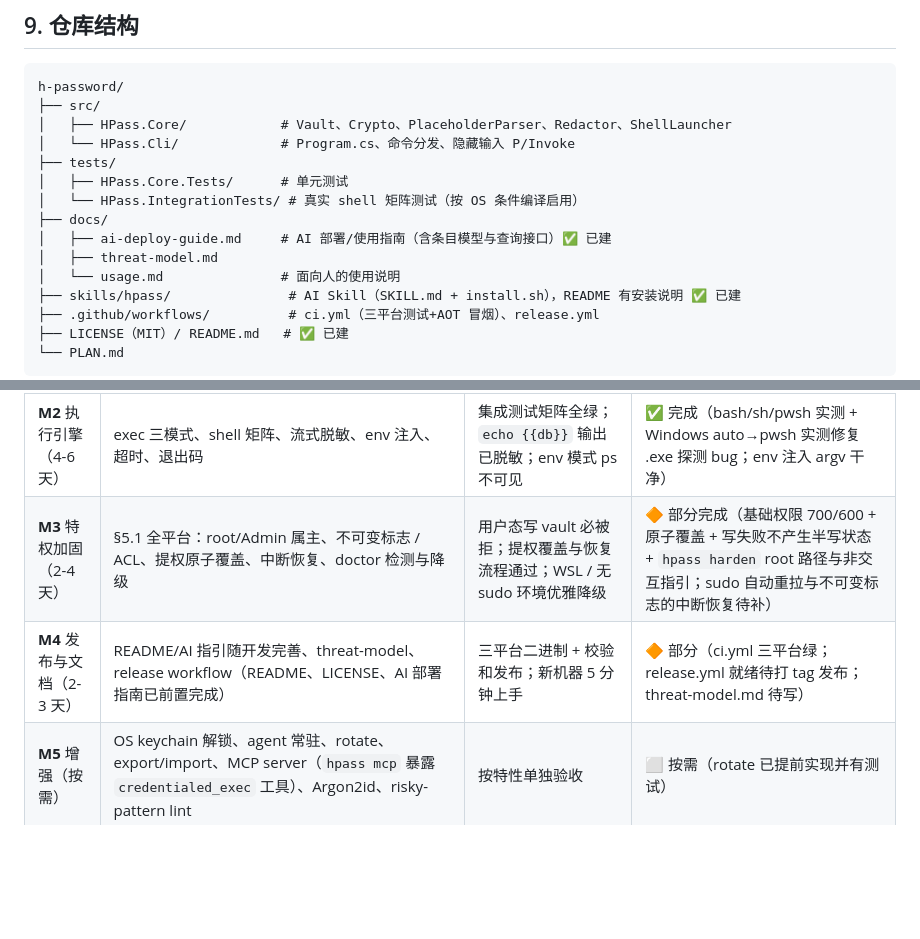
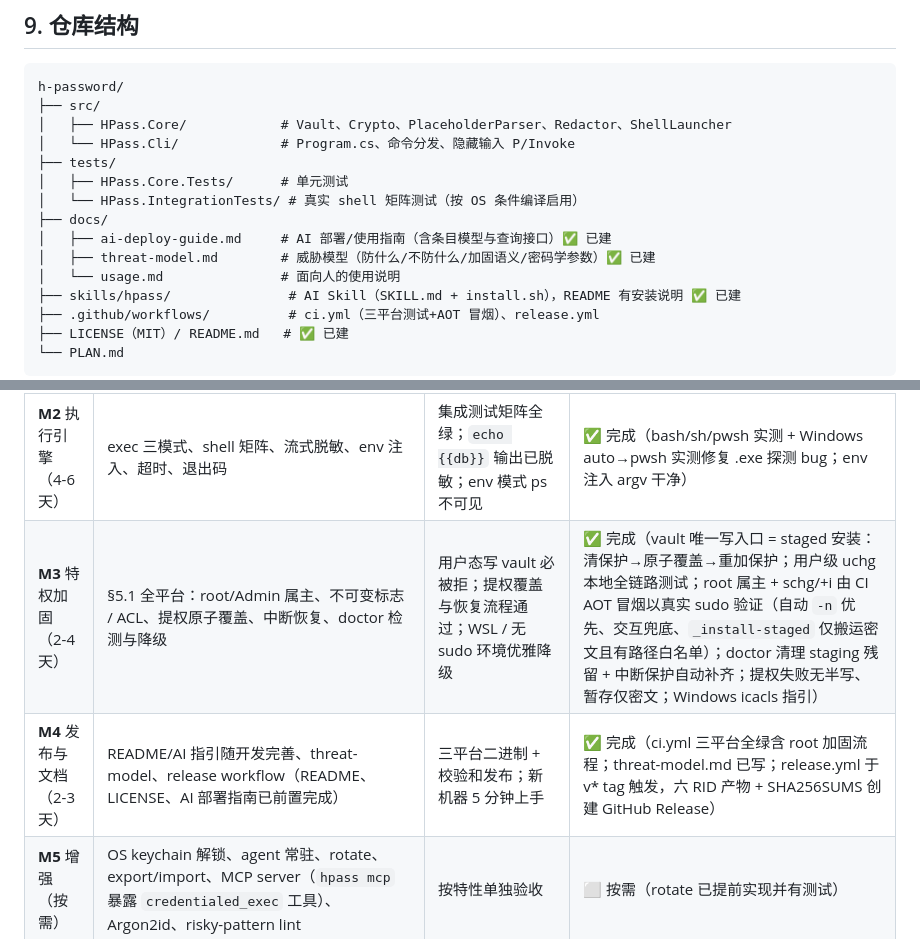
Before and after one commit to harry7988/hpass, a Markdown page: PLAN.md, 2 parts joined by grey strips. Drawn GitHub-style; blank space fills up the shorter version.

```diff
--- a/PLAN.md
+++ b/PLAN.md
@@ -284,7 +284,7 @@ h-password/
 │   └── HPass.IntegrationTests/ # 真实 shell 矩阵测试（按 OS 条件编译启用）
 ├── docs/
 │   ├── ai-deploy-guide.md     # AI 部署/使用指南（含条目模型与查询接口）✅ 已建
-│   ├── threat-model.md
+│   ├── threat-model.md        # 威胁模型（防什么/不防什么/加固语义/密码学参数）✅ 已建
 │   └── usage.md               # 面向人的使用说明
 ├── skills/hpass/               # AI Skill（SKILL.md + install.sh），README 有安装说明 ✅ 已建
 ├── .github/workflows/          # ci.yml（三平台测试+AOT 冒烟）、release.yml
@@ -319,8 +319,8 @@ h-password/
 | **M0** 工程底座（1-2 天） | solution、双项目、CI 三平台、AOT 发布管线骨架 | 三平台 AOT 产物可运行 `hpass version` | ✅ 完成（CI 六任务全绿：三平台构建测试 + 三平台 AOT 冒烟） |
 | **M1** 保险库（3-5 天） | init/set/inspect/list/delete/rename + 扩展条目模型（类型/账号/租户/自定义字段）+ 全套加密 + 单测（基础权限模式，加固在 M3） | roundtrip 通过；错误口令拒绝；文件权限正确；篡改检测；list/inspect 无密文值泄露 | ✅ 完成（单测 + 集成覆盖，三平台 CI 通过） |
 | **M2** 执行引擎（4-6 天） | exec 三模式、shell 矩阵、流式脱敏、env 注入、超时、退出码 | 集成测试矩阵全绿；`echo {{db}}` 输出已脱敏；env 模式 ps 不可见 | ✅ 完成（bash/sh/pwsh 实测 + Windows auto→pwsh 实测修复 .exe 探测 bug；env 注入 argv 干净） |
-| **M3** 特权加固（2-4 天） | §5.1 全平台：root/Admin 属主、不可变标志 / ACL、提权原子覆盖、中断恢复、doctor 检测与降级 | 用户态写 vault 必被拒；提权覆盖与恢复流程通过；WSL / 无 sudo 环境优雅降级 | 🔶 部分完成（基础权限 700/600 + 原子覆盖 + 写失败不产生半写状态 + `hpass harden` root 路径与非交互指引；sudo 自动重拉与不可变标志的中断恢复待补） |
-| **M4** 发布与文档（2-3 天） | README/AI 指引随开发完善、threat-model、release workflow（README、LICENSE、AI 部署指南已前置完成） | 三平台二进制 + 校验和发布；新机器 5 分钟上手 | 🔶 部分（ci.yml 三平台绿；release.yml 就绪待打 tag 发布；threat-model.md 待写） |
+| **M3** 特权加固（2-4 天） | §5.1 全平台：root/Admin 属主、不可变标志 / ACL、提权原子覆盖、中断恢复、doctor 检测与降级 | 用户态写 vault 必被拒；提权覆盖与恢复流程通过；WSL / 无 sudo 环境优雅降级 | ✅ 完成（vault 唯一写入口 = staged 安装：清保护→原子覆盖→重加保护；用户级 uchg 本地全链路测试；root 属主 + schg/+i 由 CI AOT 冒烟以真实 sudo 验证（自动 `-n` 优先、交互兜底、`_install-staged` 仅搬运密文且有路径白名单）；doctor 清理 staging 残留 + 中断保护自动补齐；提权失败无半写、暂存仅密文；Windows icacls 指引） |
+| **M4** 发布与文档（2-3 天） | README/AI 指引随开发完善、threat-model、release workflow（README、LICENSE、AI 部署指南已前置完成） | 三平台二进制 + 校验和发布；新机器 5 分钟上手 | ✅ 完成（ci.yml 三平台全绿含 root 加固流程；threat-model.md 已写；release.yml 于 v* tag 触发，六 RID 产物 + SHA256SUMS 创建 GitHub Release） |
 | **M5** 增强（按需） | OS keychain 解锁、agent 常驻、rotate、export/import、MCP server（`hpass mcp` 暴露 `credentialed_exec` 工具）、Argon2id、risky-pattern lint | 按特性单独验收 | ⬜ 按需（rotate 已提前实现并有测试） |
 
 ---
```
Also changed, not shown: README.md (+14 -5 lines).
